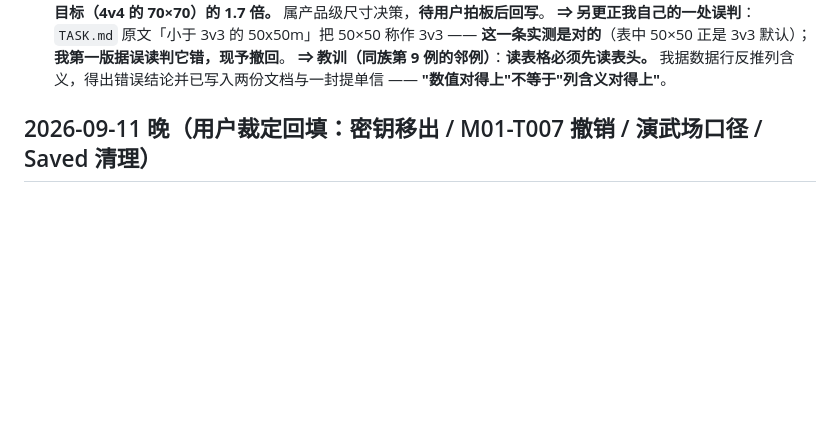
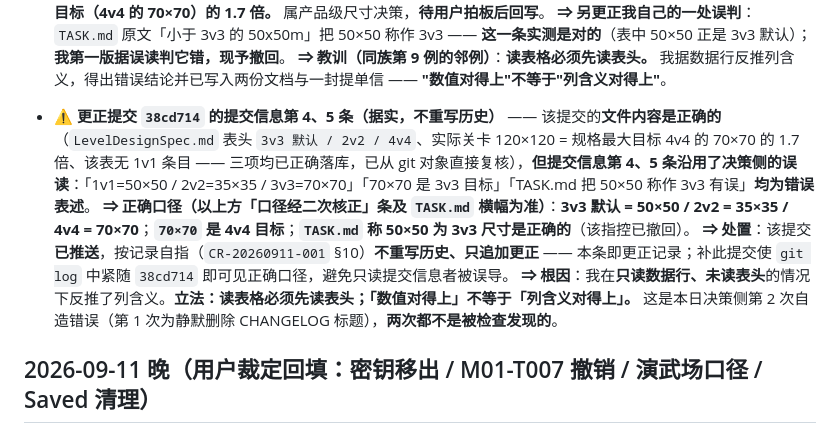
Before and after one commit to wzf12138/sanguoVR, a Markdown page: .trae/CHANGELOG.md, the part around the change. Rendered like a GitHub page; blank space fills up the shorter version.

Commit message:
docs(changelog): 更正 38cd714 提交信息第 4/5 条的口径误读
38cd714 的提交信息第 4、5 条沿用了决策侧的错误表述：
  「1v1=50×50 / 2v2=35×35 / 3v3=70×70」「70×70 是 3v3 目标」
  「TASK.md 把 50×50 称作 3v3 有误」
该提交的文件内容是正确的（已从 git 对象直接复核：LevelDesignSpec.md 表头为
「3v3 默认 / 2v2 / 4v4」，实际关卡 120×120 = 规格最大目标 4v4 的 70×70 的 1.7 倍，
该表无 1v1 条目），仅提交信息有误。

正确口径：
  3v3 默认 = 50×50 / 2v2 = 35×35 / 4v4 = 70×70
  70×70 是 4v4 目标，不是 1v1 上限
  TASK.md 称 50×50 为 3v3 尺寸是正确的，此前指控已撤回

该提交已推送，按记录自指（CR-20260911-001 §10）不重写历史、只追加更正；本条即
更正记录，使 git log 中紧随 38cd714 即可见正确口径。

根因：决策侧只读数据行、未读表头即反推列含义。立法：读表格必须先读表头；
「数值对得上」不等于「列含义对得上」。

不含 LFS 对象。不含 Content/ 任何文件。

```diff
--- a/.trae/CHANGELOG.md
+++ b/.trae/CHANGELOG.md
@@ -76,6 +76,11 @@
   **⇒ 冲突强度**：**实际关卡 120×120 = 规格中最大目标（4v4 的 70×70）的 1.7 倍。** 属产品级尺寸决策，**待用户拍板后回写**。
   **⇒ 另更正我自己的一处误判**：`TASK.md` 原文「小于 3v3 的 50x50m」把 50×50 称作 3v3 —— **这一条实测是对的**（表中 50×50 正是 3v3 默认）；**我第一版据误读判它错，现予撤回**。
   **⇒ 教训（同族第 9 例的邻例）**：**读表格必须先读表头。** 我据数据行反推列含义，得出错误结论并已写入两份文档与一封提单信 —— **"数值对得上"不等于"列含义对得上"**。
+
+- **⚠ 更正提交 `38cd714` 的提交信息第 4、5 条（据实，不重写历史）** —— 该提交的**文件内容是正确的**（`LevelDesignSpec.md` 表头 `3v3 默认 / 2v2 / 4v4`、实际关卡 120×120 = 规格最大目标 4v4 的 70×70 的 1.7 倍、该表无 1v1 条目 —— 三项均已正确落库，已从 git 对象直接复核），**但提交信息第 4、5 条沿用了决策侧的误读**：「1v1=50×50 / 2v2=35×35 / 3v3=70×70」「70×70 是 3v3 目标」「TASK.md 把 50×50 称作 3v3 有误」**均为错误表述**。
+  **⇒ 正确口径（以上方「口径经二次核正」条及 `TASK.md` 横幅为准）**：**3v3 默认 = 50×50 / 2v2 = 35×35 / 4v4 = 70×70**；**`70×70` 是 4v4 目标**；**`TASK.md` 称 50×50 为 3v3 尺寸是正确的**（该指控已撤回）。
+  **⇒ 处置**：该提交**已推送**，按记录自指（`CR-20260911-001` §10）**不重写历史、只追加更正** —— 本条即更正记录；补此提交使 `git log` 中紧随 `38cd714` 即可见正确口径，避免只读提交信息者被误导。
+  **⇒ 根因**：我在**只读数据行、未读表头**的情况下反推了列含义。**立法：读表格必须先读表头；「数值对得上」不等于「列含义对得上」。** 这是本日决策侧第 2 次自造错误（第 1 次为静默删除 CHANGELOG 标题），**两次都不是被检查发现的**。
 
 ## 2026-09-11 晚（用户裁定回填：密钥移出 / M01-T007 撤销 / 演武场口径 / Saved 清理）
 
```
